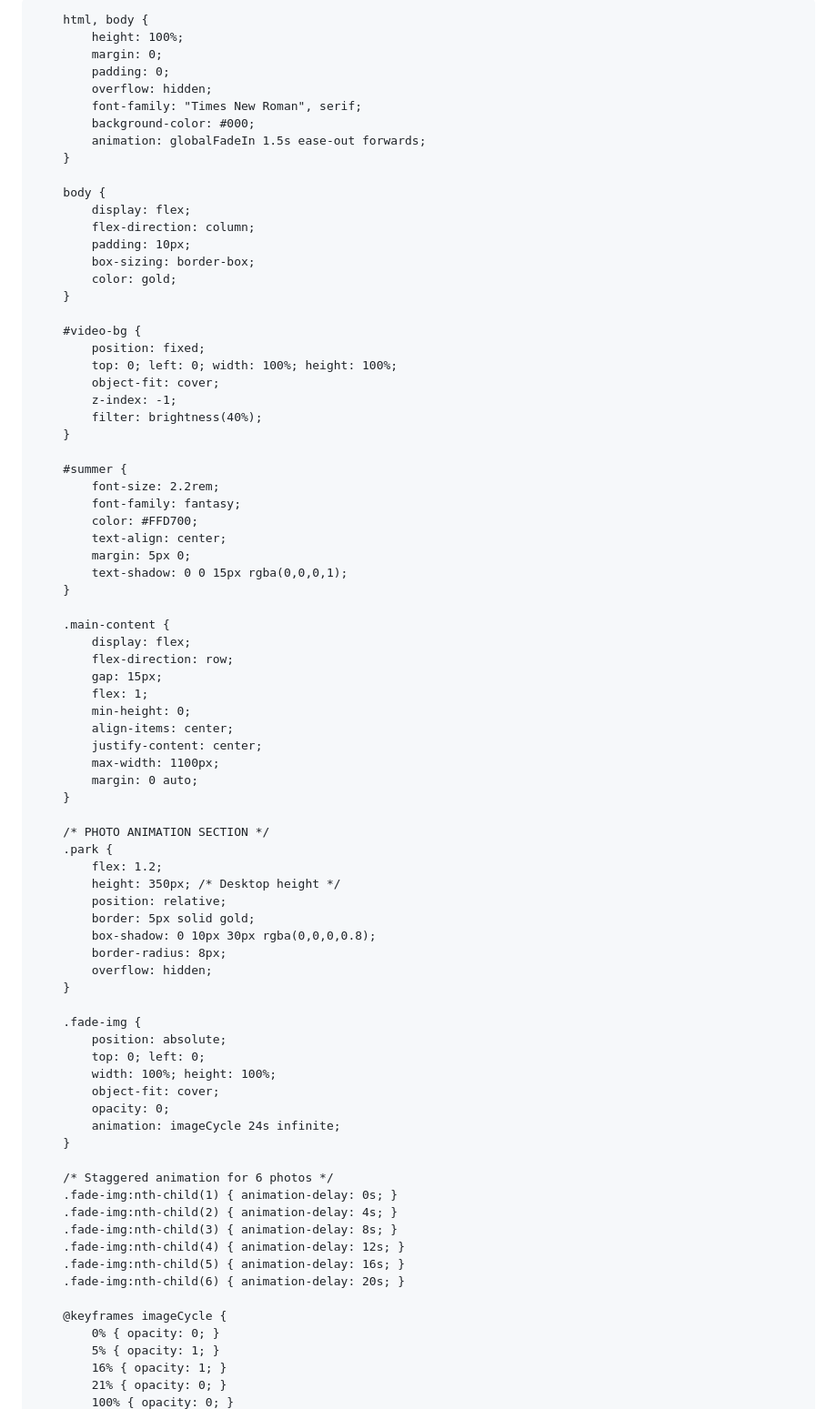
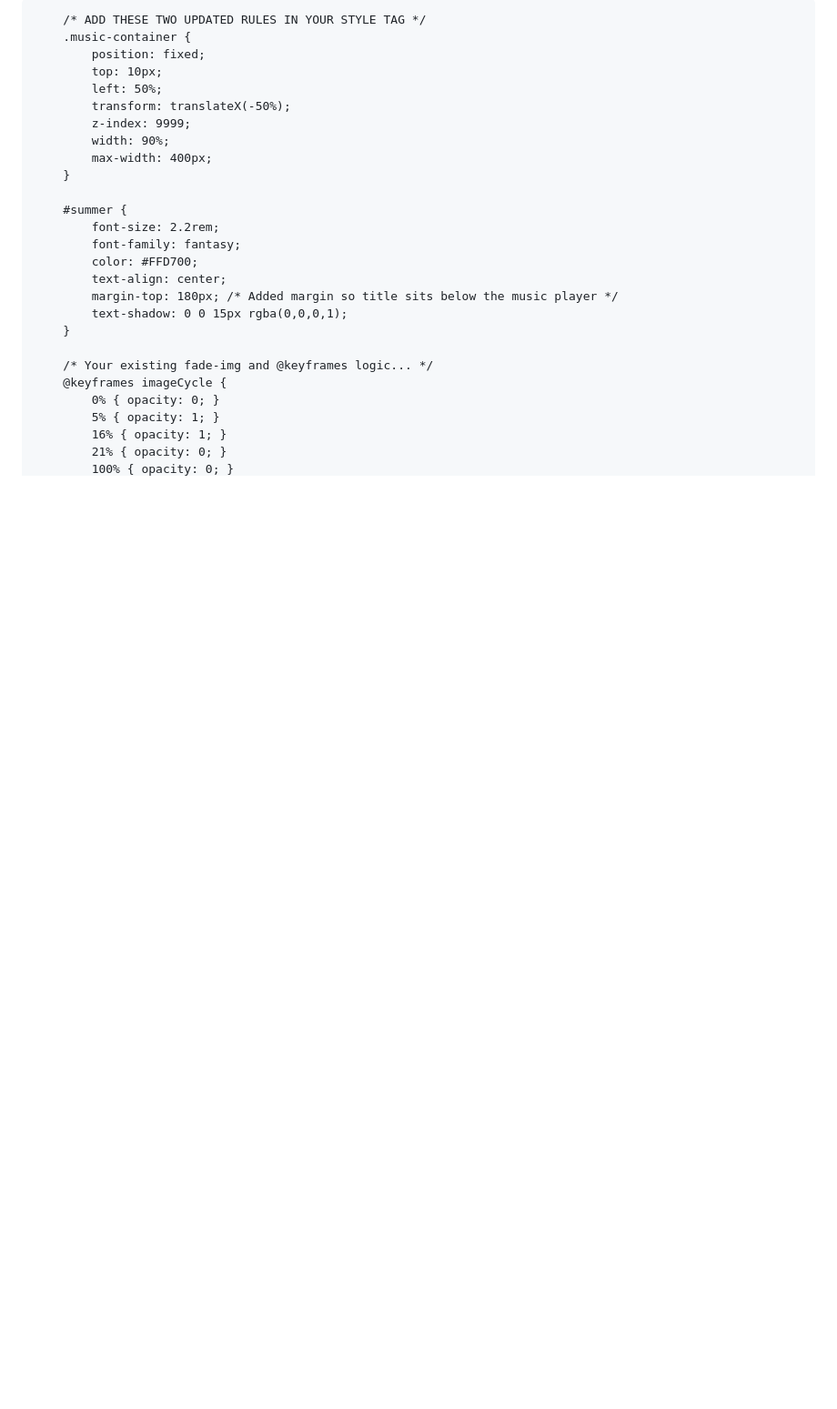
Before and after one commit to Keeeth/Keeeth.github.io, a Markdown page: README.md, the part around one of its changes. Shown at 91% size. GitHub-like rendering; blank space fills up the shorter version.

Commit message:
Revise CSS and add music container to README
Updated CSS styles and added a music container to the README.

```diff
--- a/README.md
+++ b/README.md
@@ -5,35 +5,17 @@
     <meta name="viewport" content="width=device-width, initial-scale=1.0">
     <title>Travel Project - US Virgin Islands</title>
     <style>
-        @keyframes globalFadeIn {
-            from { opacity: 0; transform: translateY(10px); }
-            to { opacity: 1; transform: translateY(0); }
-        }
+        /* ... Keep all your existing CSS here ... */
 
-        html, body {
-            height: 100%;
-            margin: 0;
-            padding: 0;
-            overflow: hidden;
-            font-family: "Times New Roman", serif;
-            background-color: #000;
-            animation: globalFadeIn 1.5s ease-out forwards;
-        }
-
-        body {
-            display: flex;
-            flex-direction: column;
-            padding: 10px;
-            box-sizing: border-box;
-            color: gold;
-        }
-
-        #video-bg {
+        /* ADD THESE TWO UPDATED RULES IN YOUR STYLE TAG */
+        .music-container {
             position: fixed;
-            top: 0; left: 0; width: 100%; height: 100%;
-            object-fit: cover;
-            z-index: -1;
-            filter: brightness(40%);
+            top: 10px;
+            left: 50%;
+            transform: translateX(-50%);
+            z-index: 9999;
+            width: 90%;
+            max-width: 400px;
         }
 
         #summer {
@@ -41,50 +23,11 @@
             font-family: fantasy;
             color: #FFD700;
             text-align: center;
-            margin: 5px 0;
+            margin-top: 180px; /* Added margin so title sits below the music player */
             text-shadow: 0 0 15px rgba(0,0,0,1);
         }
 
-        .main-content {
-            display: flex;
-            flex-direction: row;
-            gap: 15px;
-            flex: 1;
-            min-height: 0;
-            align-items: center;
-            justify-content: center;
-            max-width: 1100px;
-            margin: 0 auto;
-        }
-
-        /* PHOTO ANIMATION SECTION */
-        .park {
-            flex: 1.2;
-            height: 350px; /* Desktop height */
-            position: relative;
-            border: 5px solid gold;
-            box-shadow: 0 10px 30px rgba(0,0,0,0.8);
-            border-radius: 8px;
-            overflow: hidden;
-        }
-
-        .fade-img {
-            position: absolute;
-            top: 0; left: 0;
-            width: 100%; height: 100%;
-            object-fit: cover;
-            opacity: 0;
-            animation: imageCycle 24s infinite;
-        }
-
-        /* Staggered animation for 6 photos */
-        .fade-img:nth-child(1) { animation-delay: 0s; }
-        .fade-img:nth-child(2) { animation-delay: 4s; }
-        .fade-img:nth-child(3) { animation-delay: 8s; }
-        .fade-img:nth-child(4) { animation-delay: 12s; }
-        .fade-img:nth-child(5) { animation-delay: 16s; }
-        .fade-img:nth-child(6) { animation-delay: 20s; }
-
+        /* Your existing fade-img and @keyframes logic... */
         @keyframes imageCycle {
             0% { opacity: 0; }
             5% { opacity: 1; }
```
Also changed, not shown: other parts of README.md (+12 -49 lines).
